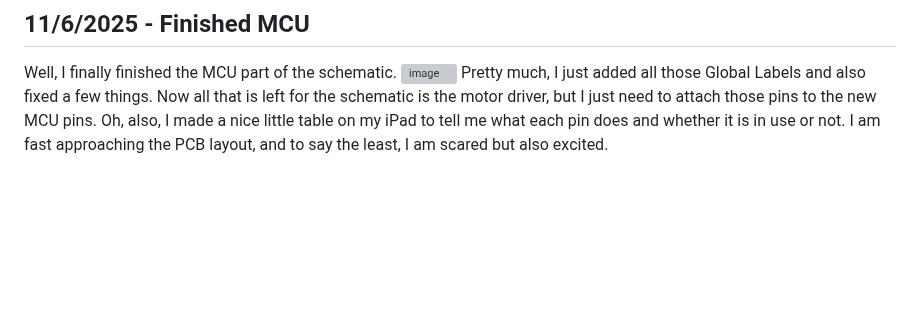
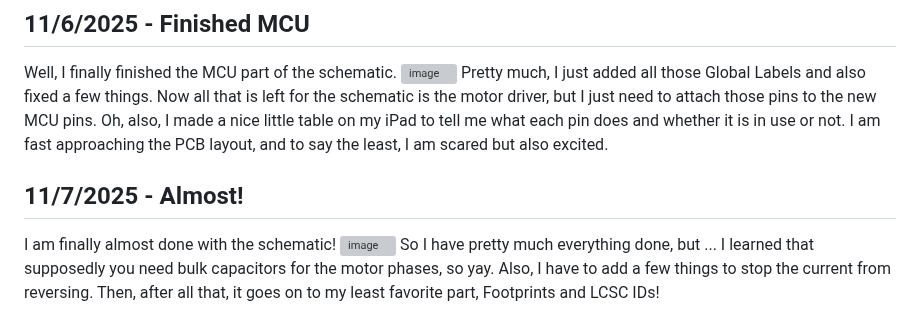
Before and after one commit to Choccy-vr/BeanBike, a Markdown page: JOURNAL.md, the part around the change. Rendered like a GitHub page; blank space fills up the shorter version; grey boxes are pictures that could not be loaded.

```diff
--- a/JOURNAL.md
+++ b/JOURNAL.md
@@ -238,3 +238,10 @@ I am going a lot slower now, but still making good progress. I have set up all t
 Well, I finally finished the MCU part of the schematic.
 ![image](https://blueprint.hackclub.com/user-attachments/blobs/proxy/eyJfcmFpbHMiOnsiZGF0YSI6OTAyNSwicHVyIjoiYmxvYl9pZCJ9fQ==--2f771eb96bbe8081a592d1645c3a6f56de4c2af9/image.png)
 Pretty much, I just added all those Global Labels and also fixed a few things. Now all that is left for the schematic is the motor driver, but I just need to attach those pins to the new MCU pins. Oh, also, I made a nice little table on my iPad to tell me what each pin does and whether it is in use or not. I am fast approaching the PCB layout, and to say the least, I am scared but also excited.
+
+
+## 11/7/2025 - Almost!
+
+I am finally almost done with the schematic!
+![image](https://blueprint.hackclub.com/user-attachments/blobs/proxy/eyJfcmFpbHMiOnsiZGF0YSI6OTIzNSwicHVyIjoiYmxvYl9pZCJ9fQ==--a8bbd708810d157853680d104e61117989e37826/image.png)
+So I have pretty much everything done, but ... I learned that supposedly you need bulk capacitors for the motor phases, so yay. Also, I have to add a few things to stop the current from reversing. Then, after all that, it goes on to my least favorite part, Footprints and LCSC IDs!
```
